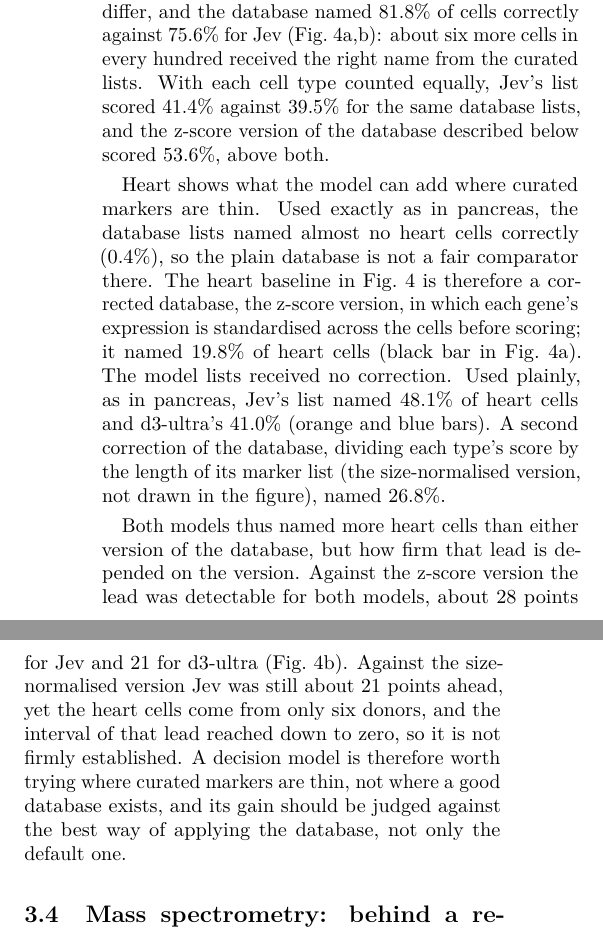
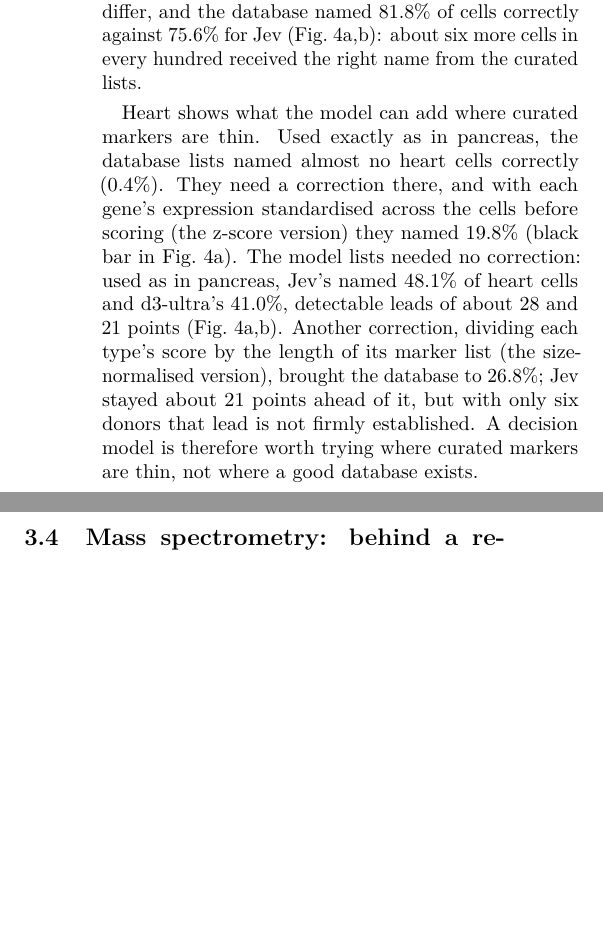
Before and after one commit to oeztuerkmehmetali-del/decision-model-benchmark, a LaTeX paper (paper.tex): two parts of the columns of page 5 of 10 before the commit and two parts of the columns of page 5 of 9 after it, joined at a grey line, cut so that both start at the same text, the shorter picture padded with empty space. Compiled offline with pdfLaTeX.

Commit message:
Cell-type Results shortened

```diff
--- a/paper.tex
+++ b/paper.tex
@@ -100,11 +100,9 @@ Cell-type annotation sits halfway along our test gradient, because its input is
 
 A decision model has read the same literature. For each candidate gene we asked Jev which of the tissue's cell types the gene marks; its answers, one probability per type, form a marker list built without a reference and without curation. Both lists were then used in the same way: each cell receives the type whose marker genes it expresses most strongly. The test cells were expert-annotated cells held out from the Tabula Sapiens atlas~\cite{tabula}, 2,440 from pancreas, a tissue the database covers well, and 7,075 from heart, one it covers poorly. The measure is accuracy, the share of cells given the same name as the experts gave them.
 
-In pancreas, the database remained the better choice. Because both lists were used the same way, only the lists differ, and the database named 81.8\% of cells correctly against 75.6\% for Jev (Fig.~\ref{fig:cell}a,b): about six more cells in every hundred received the right name from the curated lists. With each cell type counted equally, Jev's list scored 41.4\% against 39.5\% for the same database lists, and the z-score version of the database described below scored 53.6\%, above both.
+In pancreas, the database remained the better choice. Because both lists were used the same way, only the lists differ, and the database named 81.8\% of cells correctly against 75.6\% for Jev (Fig.~\ref{fig:cell}a,b): about six more cells in every hundred received the right name from the curated lists.
 
-Heart shows what the model can add where curated markers are thin. Used exactly as in pancreas, the database lists named almost no heart cells correctly (0.4\%), so the plain database is not a fair comparator there. The heart baseline in Fig.~\ref{fig:cell} is therefore a corrected database, the z-score version, in which each gene's expression is standardised across the cells before scoring; it named 19.8\% of heart cells (black bar in Fig.~\ref{fig:cell}a). The model lists received no correction. Used plainly, as in pancreas, Jev's list named 48.1\% of heart cells and d3-ultra's 41.0\% (orange and blue bars). A second correction of the database, dividing each type's score by the length of its marker list (the size-normalised version, not drawn in the figure), named 26.8\%.
-
-Both models thus named more heart cells than either version of the database, but how firm that lead is depended on the version. Against the z-score version the lead was detectable for both models, about 28 points for Jev and 21 for d3-ultra (Fig.~\ref{fig:cell}b). Against the size-normalised version Jev was still about 21 points ahead, yet the heart cells come from only six donors, and the interval of that lead reached down to zero, so it is not firmly established. A decision model is therefore worth trying where curated markers are thin, not where a good database exists, and its gain should be judged against the best way of applying the database, not only the default one.
+Heart shows what the model can add where curated markers are thin. Used exactly as in pancreas, the database lists named almost no heart cells correctly (0.4\%). They need a correction there, and with each gene's expression standardised across the cells before scoring (the z-score version) they named 19.8\% (black bar in Fig.~\ref{fig:cell}a). The model lists needed no correction: used as in pancreas, Jev's named 48.1\% of heart cells and d3-ultra's 41.0\%, detectable leads of about 28 and 21 points (Fig.~\ref{fig:cell}a,b). Another correction, dividing each type's score by the length of its marker list (the size-normalised version), brought the database to 26.8\%; Jev stayed about 21 points ahead of it, but with only six donors that lead is not firmly established. A decision model is therefore worth trying where curated markers are thin, not where a good database exists.
 
 \subsection{Mass spectrometry: behind a re-scorer trained on the run}
 
```
Also changed, not shown: paper.pdf.
